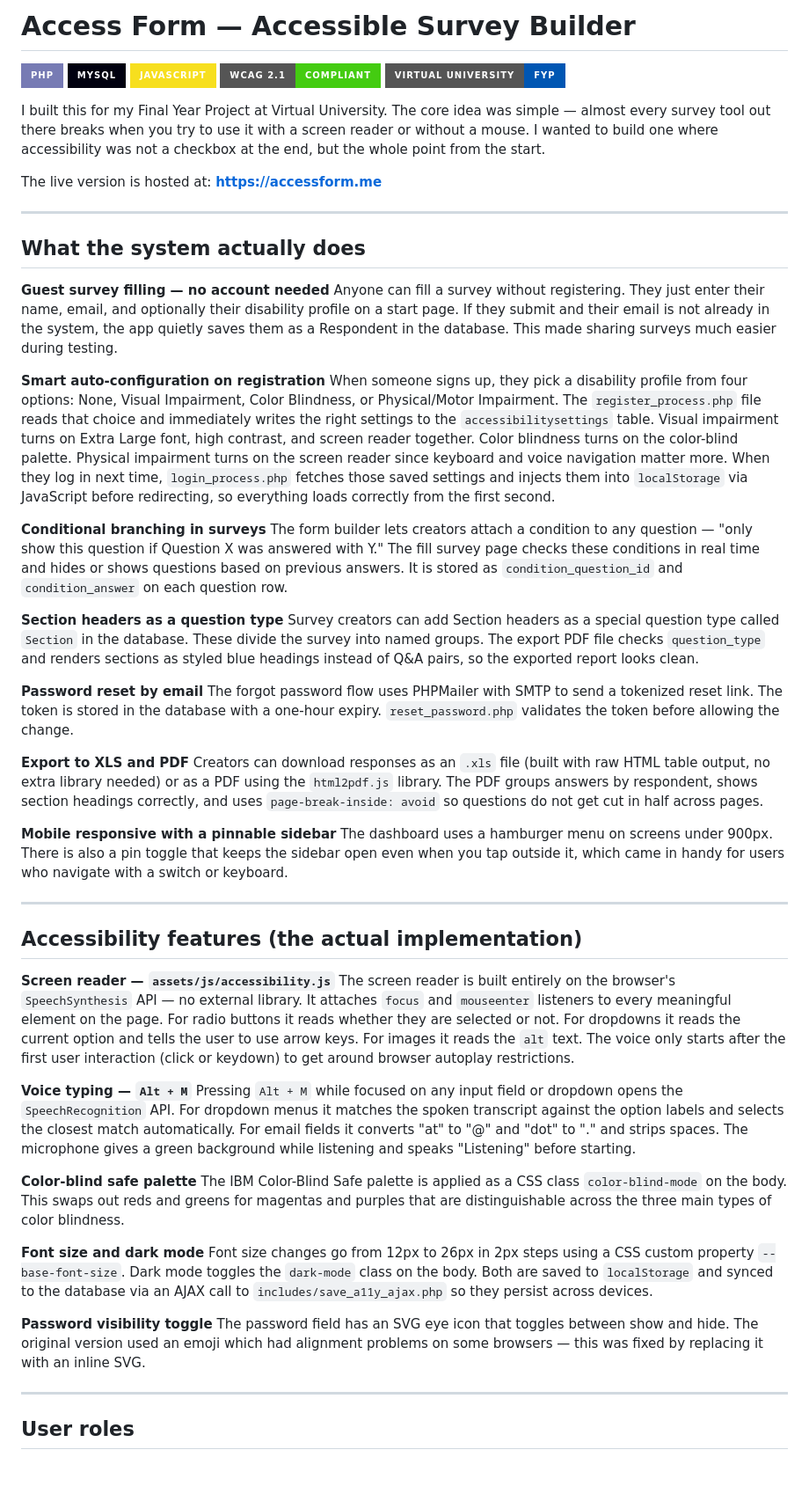
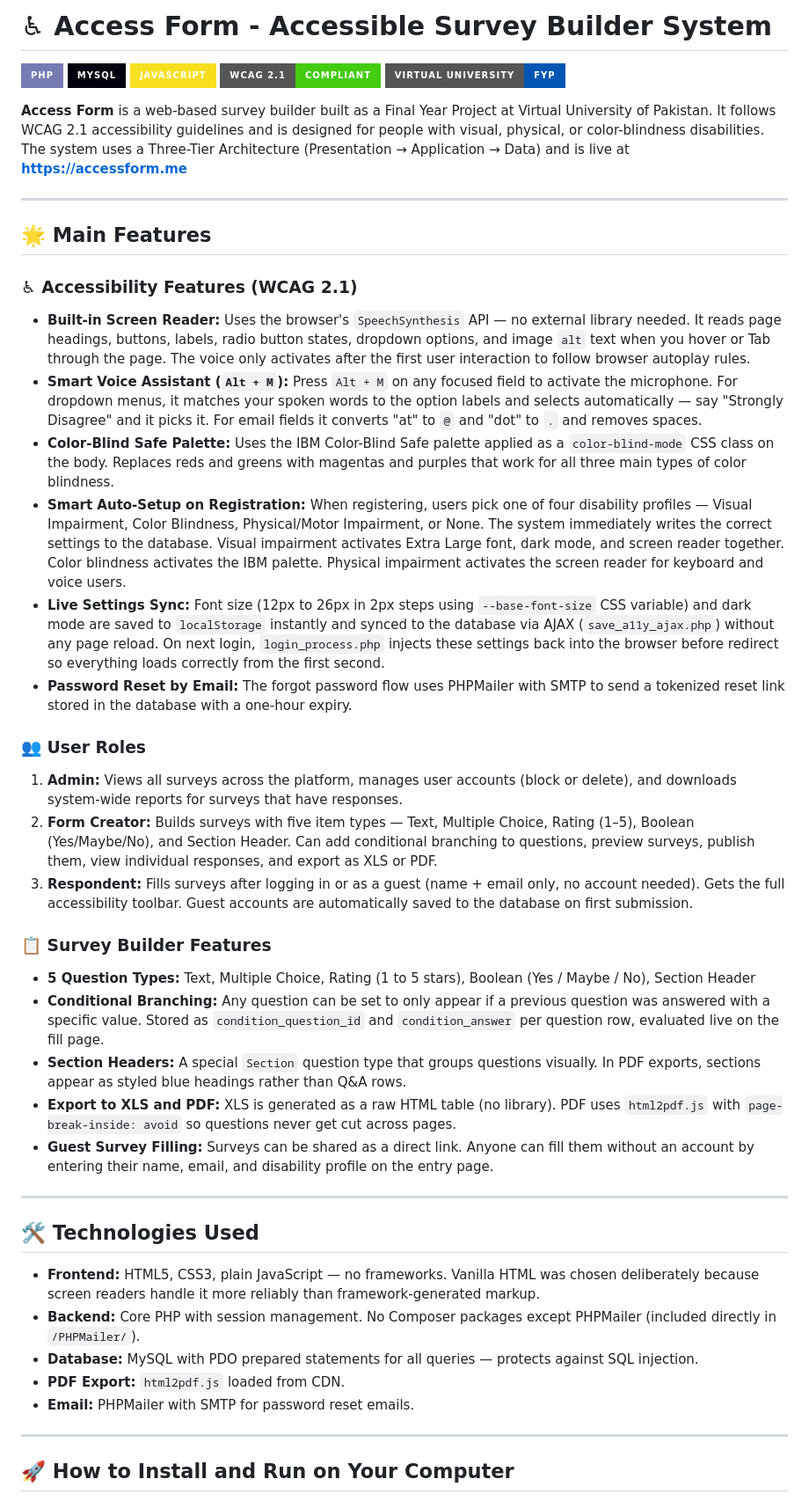
Before and after one commit to Arqambunkers88/Access-Form-Project, a Markdown page: README.md, the part around one of its changes. Shown at 88% size. Rendered like a GitHub page; badges without logos; blank space fills up the shorter version.

Commit message:
Revise README for improved clarity and details
Updated README to enhance clarity and structure, added accessibility features and installation instructions.

```diff
--- a/README.md
+++ b/README.md
@@ -1,4 +1,4 @@
-# Access Form — Accessible Survey Builder
+# ♿ Access Form - Accessible Survey Builder System
 
 ![PHP](https://img.shields.io/badge/PHP-777BB4?style=for-the-badge&logo=php&logoColor=white)
 ![MySQL](https://img.shields.io/badge/MySQL-00000F?style=for-the-badge&logo=mysql&logoColor=white)
@@ -6,55 +6,46 @@
 ![WCAG 2.1](https://img.shields.io/badge/WCAG_2.1-Compliant-success?style=for-the-badge)
 ![Virtual University](https://img.shields.io/badge/Virtual_University-FYP-0056b3?style=for-the-badge)
 
-I built this for my Final Year Project at Virtual University. The core idea was simple — almost every survey tool out there breaks when you try to use it with a screen reader or without a mouse. I wanted to build one where accessibility was not a checkbox at the end, but the whole point from the start.
-
-The live version is hosted at: **https://accessform.me**
+**Access Form** is a web-based survey builder built as a Final Year Project at Virtual University of Pakistan. It follows WCAG 2.1 accessibility guidelines and is designed for people with visual, physical, or color-blindness disabilities. The system uses a Three-Tier Architecture (Presentation → Application → Data) and is live at **https://accessform.me**
 
 ---
 
-## What the system actually does
+## 🌟 Main Features
 
-**Guest survey filling — no account needed**
-Anyone can fill a survey without registering. They just enter their name, email, and optionally their disability profile on a start page. If they submit and their email is not already in the system, the app quietly saves them as a Respondent in the database. This made sharing surveys much easier during testing.
+### ♿ Accessibility Features (WCAG 2.1)
 
-**Smart auto-configuration on registration**
-When someone signs up, they pick a disability profile from four options: None, Visual Impairment, Color Blindness, or Physical/Motor Impairment. The `register_process.php` file reads that choice and immediately writes the right settings to the `accessibilitysettings` table. Visual impairment turns on Extra Large font, high contrast, and screen reader together. Color blindness turns on the color-blind palette. Physical impairment turns on the screen reader since keyboard and voice navigation matter more. When they log in next time, `login_process.php` fetches those saved settings and injects them into `localStorage` via JavaScript before redirecting, so everything loads correctly from the first second.
+* **Built-in Screen Reader:** Uses the browser's `SpeechSynthesis` API — no external library needed. It reads page headings, buttons, labels, radio button states, dropdown options, and image `alt` text when you hover or Tab through the page. The voice only activates after the first user interaction to follow browser autoplay rules.
+* **Smart Voice Assistant (`Alt + M`):** Press `Alt + M` on any focused field to activate the microphone. For dropdown menus, it matches your spoken words to the option labels and selects automatically — say "Strongly Disagree" and it picks it. For email fields it converts "at" to `@` and "dot" to `.` and removes spaces.
+* **Color-Blind Safe Palette:** Uses the IBM Color-Blind Safe palette applied as a `color-blind-mode` CSS class on the body. Replaces reds and greens with magentas and purples that work for all three main types of color blindness.
+* **Smart Auto-Setup on Registration:** When registering, users pick one of four disability profiles — Visual Impairment, Color Blindness, Physical/Motor Impairment, or None. The system immediately writes the correct settings to the database. Visual impairment activates Extra Large font, dark mode, and screen reader together. Color blindness activates the IBM palette. Physical impairment activates the screen reader for keyboard and voice users.
+* **Live Settings Sync:** Font size (12px to 26px in 2px steps using `--base-font-size` CSS variable) and dark mode are saved to `localStorage` instantly and synced to the database via AJAX (`save_a11y_ajax.php`) without any page reload. On next login, `login_process.php` injects these settings back into the browser before redirect so everything loads correctly from the first second.
+* **Password Reset by Email:** The forgot password flow uses PHPMailer with SMTP to send a tokenized reset link stored in the database with a one-hour expiry.
 
-**Conditional branching in surveys**
-The form builder lets creators attach a condition to any question — "only show this question if Question X was answered with Y." The fill survey page checks these conditions in real time and hides or shows questions based on previous answers. It is stored as `condition_question_id` and `condition_answer` on each question row.
+### 👥 User Roles
 
-**Section headers as a question type**
-Survey creators can add Section headers as a special question type called `Section` in the database. These divide the survey into named groups. The export PDF file checks `question_type` and renders sections as styled blue headings instead of Q&A pairs, so the exported report looks clean.
+1. **Admin:** Views all surveys across the platform, manages user accounts (block or delete), and downloads system-wide reports for surveys that have responses.
+2. **Form Creator:** Builds surveys with five item types — Text, Multiple Choice, Rating (1–5), Boolean (Yes/Maybe/No), and Section Header. Can add conditional branching to questions, preview surveys, publish them, view individual responses, and export as XLS or PDF.
+3. **Respondent:** Fills surveys after logging in or as a guest (name + email only, no account needed). Gets the full accessibility toolbar. Guest accounts are automatically saved to the database on first submission.
 
-**Password reset by email**
-The forgot password flow uses PHPMailer with SMTP to send a tokenized reset link. The token is stored in the database with a one-hour expiry. `reset_password.php` validates the token before allowing the change.
+### 📋 Survey Builder Features
 
-**Export to XLS and PDF**
-Creators can download responses as an `.xls` file (built with raw HTML table output, no extra library needed) or as a PDF using the `html2pdf.js` library. The PDF groups answers by respondent, shows section headings correctly, and uses `page-break-inside: avoid` so questions do not get cut in half across pages.
-
-**Mobile responsive with a pinnable sidebar**
-The dashboard uses a hamburger menu on screens under 900px. There is also a pin toggle that keeps the sidebar open even when you tap outside it, which came in handy for users who navigate with a switch or keyboard.
+* **5 Question Types:** Text, Multiple Choice, Rating (1 to 5 stars), Boolean (Yes / Maybe / No), Section Header
+* **Conditional Branching:** Any question can be set to only appear if a previous question was answered with a specific value. Stored as `condition_question_id` and `condition_answer` per question row, evaluated live on the fill page.
+* **Section Headers:** A special `Section` question type that groups questions visually. In PDF exports, sections appear as styled blue headings rather than Q&A rows.
+* **Export to XLS and PDF:** XLS is generated as a raw HTML table (no library). PDF uses `html2pdf.js` with `page-break-inside: avoid` so questions never get cut across pages.
+* **Guest Survey Filling:** Surveys can be shared as a direct link. Anyone can fill them without an account by entering their name, email, and disability profile on the entry page.
 
 ---
 
-## Accessibility features (the actual implementation)
+## 🛠️ Technologies Used
 
-**Screen reader — `assets/js/accessibility.js`**
-The screen reader is built entirely on the browser's `SpeechSynthesis` API — no external library. It attaches `focus` and `mouseenter` listeners to every meaningful element on the page. For radio buttons it reads whether they are selected or not. For dropdowns it reads the current option and tells the user to use arrow keys. For images it reads the `alt` text. The voice only starts after the first user interaction (click or keydown) to get around browser autoplay restrictions.
-
-**Voice typing — `Alt + M`**
-Pressing `Alt + M` while focused on any input field or dropdown opens the `SpeechRecognition` API. For dropdown menus it matches the spoken transcript against the option labels and selects the closest match automatically. For email fields it converts "at" to "@" and "dot" to "." and strips spaces. The microphone gives a green background while listening and speaks "Listening" before starting.
-
-**Color-blind safe palette**
-The IBM Color-Blind Safe palette is applied as a CSS class `color-blind-mode` on the body. This swaps out reds and greens for magentas and purples that are distinguishable across the three main types of color blindness.
-
-**Font size and dark mode**
-Font size changes go from 12px to 26px in 2px steps using a CSS custom property `--base-font-size`. Dark mode toggles the `dark-mode` class on the body. Both are saved to `localStorage` and synced to the database via an AJAX call to `includes/save_a11y_ajax.php` so they persist across devices.
-
-**Password visibility toggle**
-The password field has an SVG eye icon that toggles between show and hide. The original version used an emoji which had alignment problems on some browsers — this was fixed by replacing it with an inline SVG.
+* **Frontend:** HTML5, CSS3, plain JavaScript — no frameworks. Vanilla HTML was chosen deliberately because screen readers handle it more reliably than framework-generated markup.
+* **Backend:** Core PHP with session management. No Composer packages except PHPMailer (included directly in `/PHPMailer/`).
+* **Database:** MySQL with PDO prepared statements for all queries — protects against SQL injection.
+* **PDF Export:** `html2pdf.js` loaded from CDN.
+* **Email:** PHPMailer with SMTP for password reset emails.
 
 ---
 
-## User roles
+## 🚀 How to Install and Run on Your Computer
 
```
Also changed, not shown: other parts of README.md (+46 -65 lines).
